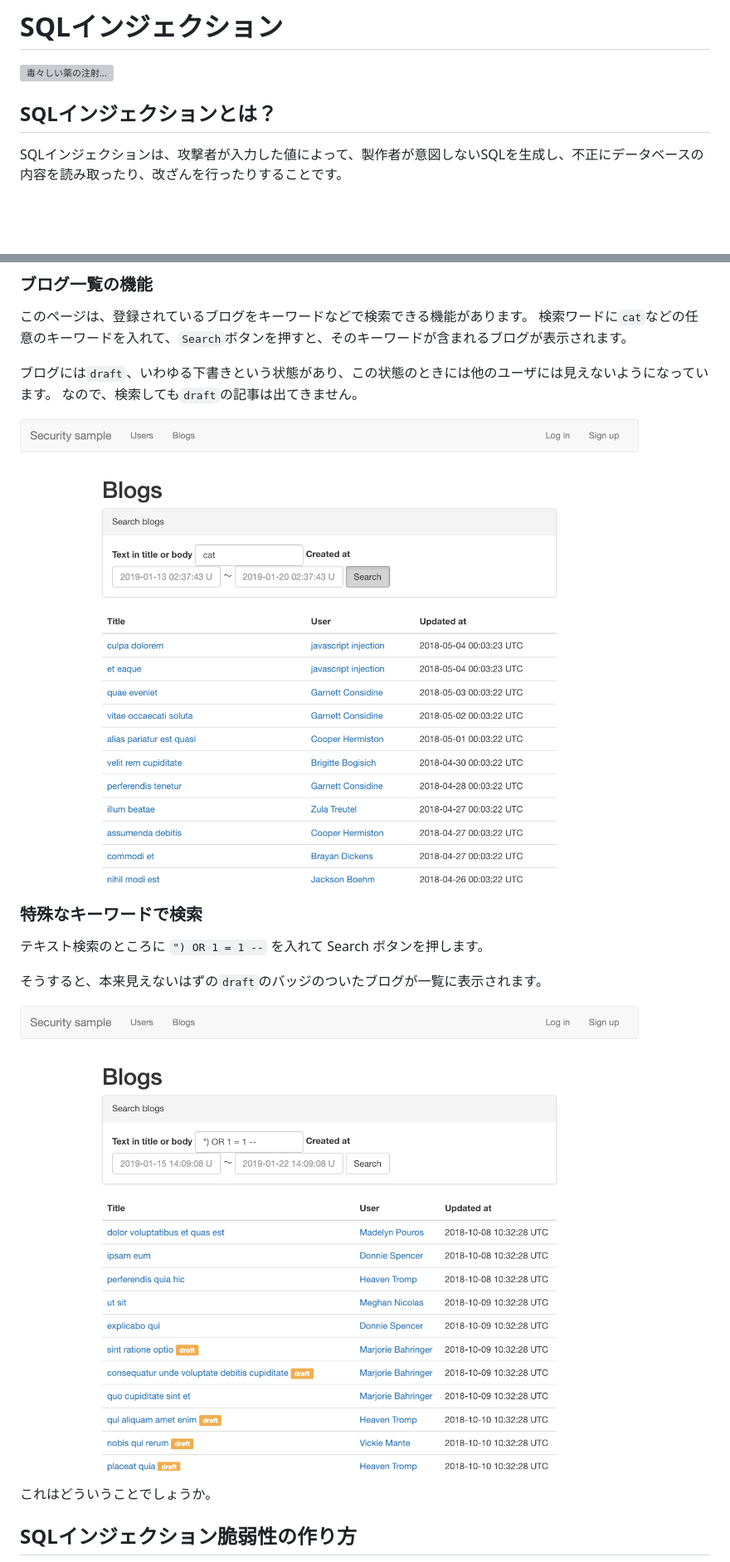
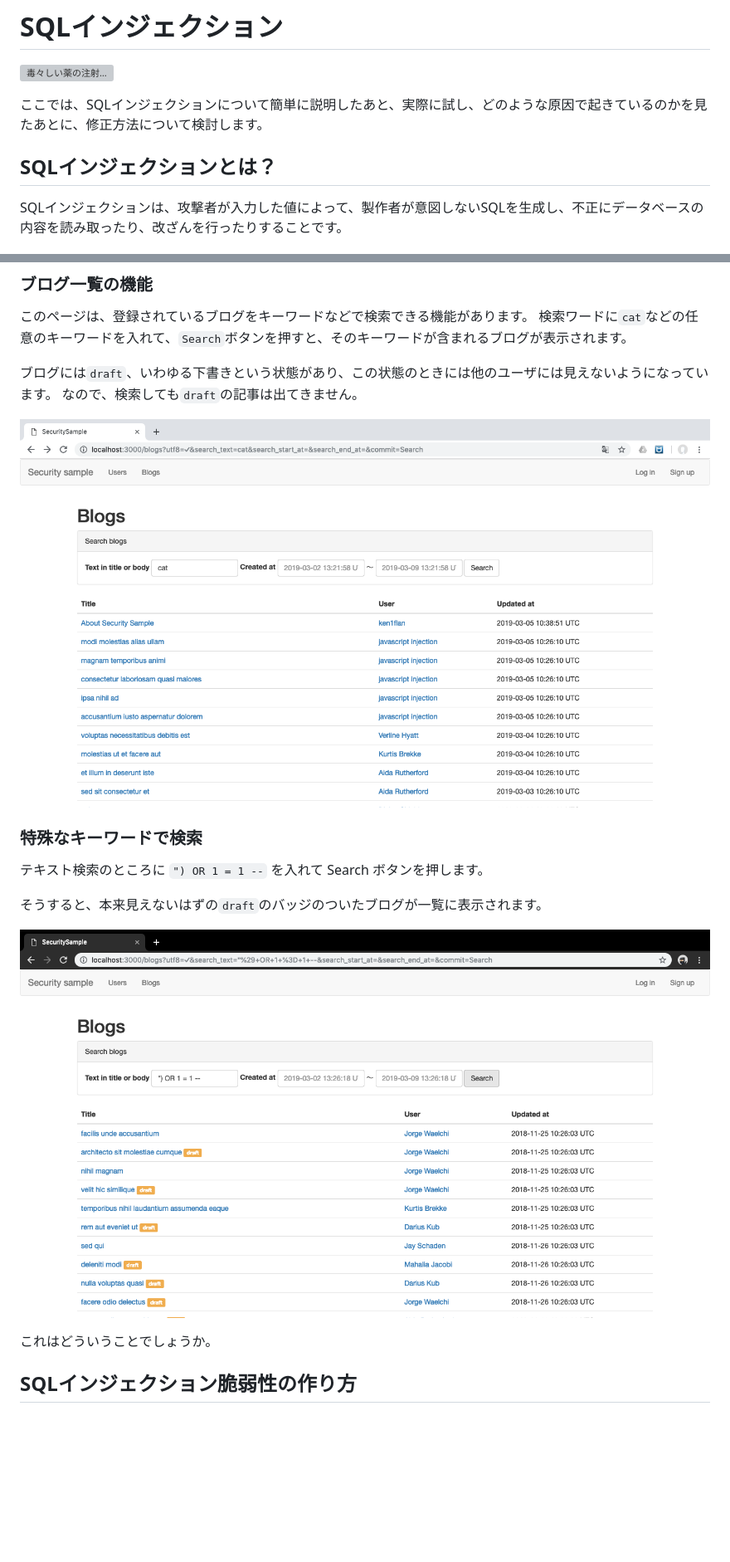
Before and after one commit to ken1flan/trying_security_holes_to_rails_application, a Markdown page: draft/1_06_sql_injection.md, 2 parts joined by grey strips. Shown: that part at 83% size. GitHub-like rendering; pictures changed too: images/1_06_sql_injection/search_by_cat.png, images/1_06_sql_injection/search_by_sql.png; blank space fills up the shorter version; grey boxes are pictures that could not be loaded.

Commit message:
画像を差し替えた

```diff
--- a/draft/1_06_sql_injection.md
+++ b/draft/1_06_sql_injection.md
@@ -2,7 +2,10 @@
 
 ![毒々しい薬の注射…](../images/1_06_sql_injection/injection.png)
 
+ここでは、SQLインジェクションについて簡単に説明したあと、実際に試し、どのような原因で起きているのかを見たあとに、修正方法について検討します。
+
 ## SQLインジェクションとは？
+
 SQLインジェクションは、攻撃者が入力した値によって、製作者が意図しないSQLを生成し、不正にデータベースの内容を読み取ったり、改ざんを行ったりすることです。
 
 ## SQLインジェクションを試す
```
